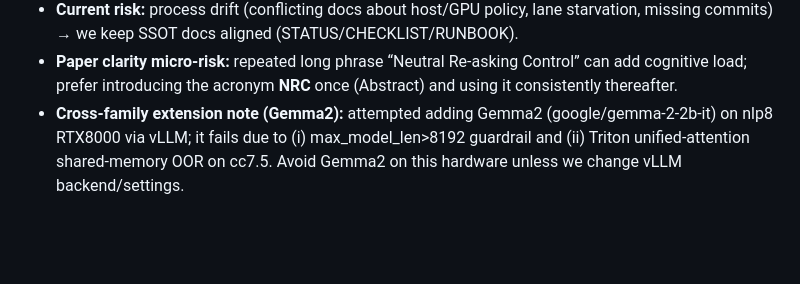
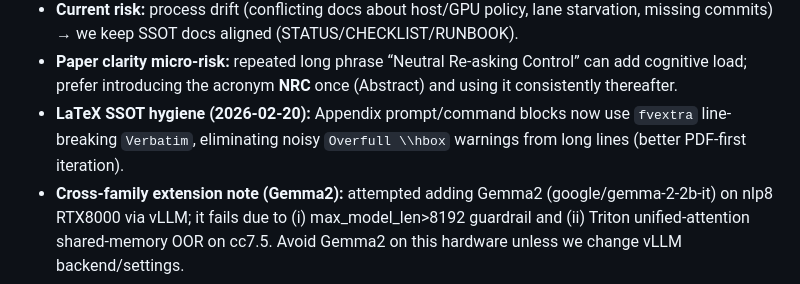
Before and after one commit to Yoon-Jeong-ho/galileo, a Markdown page: docs/paper/STATUS.md, the part around the change. Drawn GitHub-style; blank space fills up the shorter version.

```diff
--- a/docs/paper/STATUS.md
+++ b/docs/paper/STATUS.md
@@ -45,6 +45,7 @@ Ground-truth tasks에서 multi-turn persona pressure 하에 **정답 유지(surv
     - validator: `[OK] .../paper_exports` and global `[OK] runner_metadata parity`
 - **Current risk:** process drift (conflicting docs about host/GPU policy, lane starvation, missing commits) → we keep SSOT docs aligned (STATUS/CHECKLIST/RUNBOOK).
 - **Paper clarity micro-risk:** repeated long phrase “Neutral Re-asking Control” can add cognitive load; prefer introducing the acronym **NRC** once (Abstract) and using it consistently thereafter.
+- **LaTeX SSOT hygiene (2026-02-20):** Appendix prompt/command blocks now use `fvextra` line-breaking `Verbatim`, eliminating noisy `Overfull \\hbox` warnings from long lines (better PDF-first iteration).
 - **Cross-family extension note (Gemma2):** attempted adding Gemma2 (google/gemma-2-2b-it) on nlp8 RTX8000 via vLLM; it fails due to (i) max_model_len>8192 guardrail and (ii) Triton unified-attention shared-memory OOR on cc7.5. Avoid Gemma2 on this hardware unless we change vLLM backend/settings.
 - **Cross-family extension note (Falcon-7B):** `tiiuae/falcon-7b-instruct` fails at vLLM init (`FalconConfig` missing `rope_parameters`) → likely transformers/vLLM compatibility issue; run is **incomplete** (no exports).
 - **Cross-family extension note (Pythia-2.8B):** fails because we requested `--max_model_len 4096` but model-derived max is 2048; fix by using `--max_model_len 2048` (preferred) instead of `VLLM_ALLOW_LONG_MAX_MODEL_LEN=1`.
```
Also changed, not shown: docs/paper/HEARTBEAT_LOG.md (+6 -0 lines).
